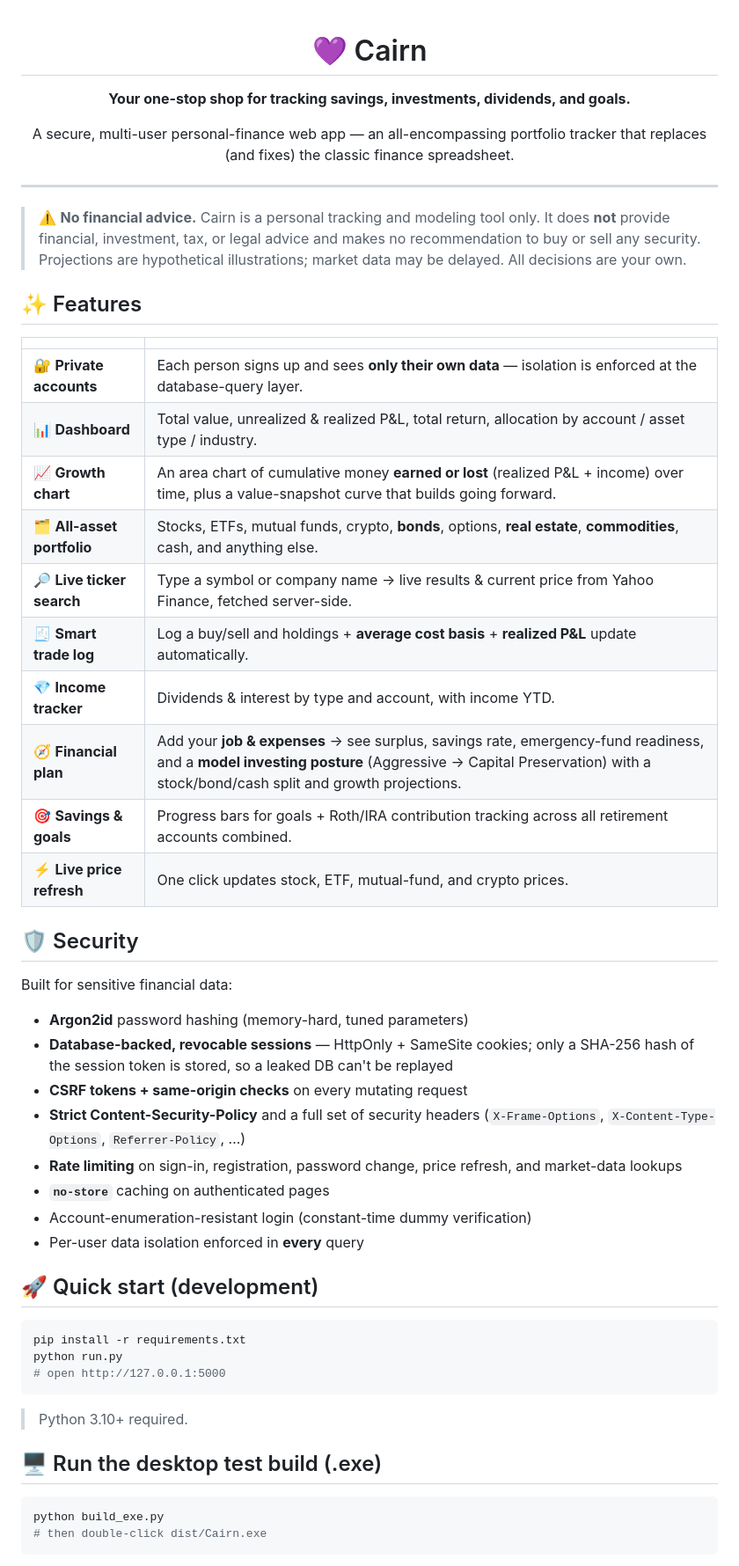
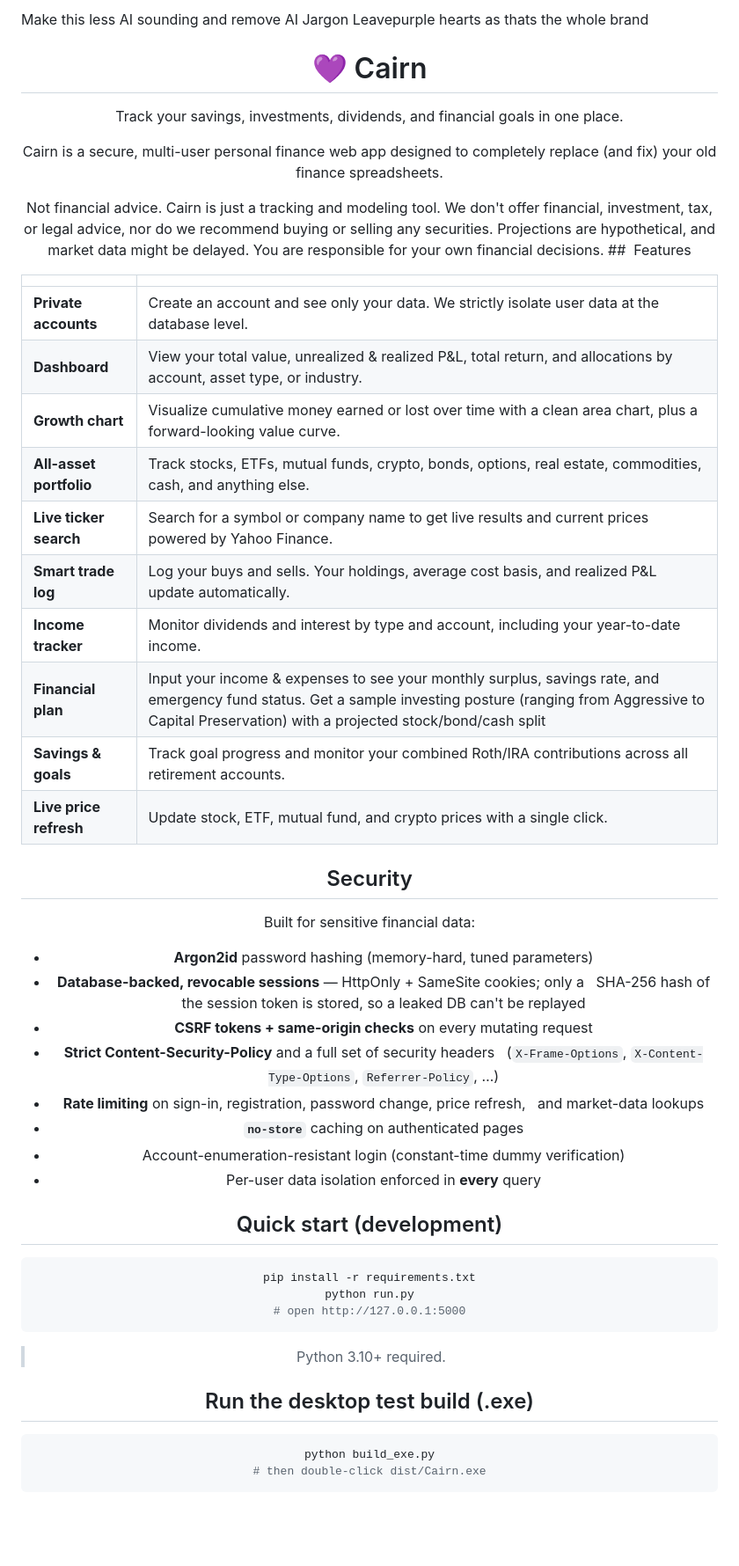
Before and after one commit to GeorgeJohnson04/CairnFinance-App, a Markdown page: README.md, the part around one of its changes. Shown at 88% size. Rendered like a GitHub page; blank space fills up the shorter version.

Commit message:
Revise README for clarity and brand consistency
Updated README to simplify language

````diff
--- a/README.md
+++ b/README.md
@@ -1,54 +1,46 @@
+Make this less AI sounding and remove AI Jargon
+Leavepurple hearts as thats the whole brand
 <div align="center">
 
 # 💜 Cairn
 
-**Your one-stop shop for tracking savings, investments, dividends, and goals.**
+Track your savings, investments, dividends, and financial goals in one place.
 
-A secure, multi-user personal-finance web app — an all-encompassing portfolio
-tracker that replaces (and fixes) the classic finance spreadsheet.
+Cairn is a secure, multi-user personal finance web app designed to completely replace (and fix) your old finance spreadsheets.
 
-</div>
-
----
-
-> ⚠️ **No financial advice.** Cairn is a personal tracking and modeling tool
-> only. It does **not** provide financial, investment, tax, or legal advice and
-> makes no recommendation to buy or sell any security. Projections are
-> hypothetical illustrations; market data may be delayed. All decisions are
-> your own.
-
-## ✨ Features
+Not financial advice. Cairn is just a tracking and modeling tool. We don't offer financial, investment, tax, or legal advice, nor do we recommend buying or selling any securities. Projections are hypothetical, and market data might be delayed. You are responsible for your own financial decisions.
+##  Features
 
 | | |
 |---|---|
-| 🔐 **Private accounts** | Each person signs up and sees **only their own data** — isolation is enforced at the database-query layer. |
-| 📊 **Dashboard** | Total value, unrealized & realized P&L, total return, allocation by account / asset type / industry. |
-| 📈 **Growth chart** | An area chart of cumulative money **earned or lost** (realized P&L + income) over time, plus a value-snapshot curve that builds going forward. |
-| 🗂️ **All-asset portfolio** | Stocks, ETFs, mutual funds, crypto, **bonds**, options, **real estate**, **commodities**, cash, and anything else. |
-| 🔎 **Live ticker search** | Type a symbol or company name → live results & current price from Yahoo Finance, fetched server-side. |
-| 🧾 **Smart trade log** | Log a buy/sell and holdings + **average cost basis** + **realized P&L** update automatically. |
-| 💎 **Income tracker** | Dividends & interest by type and account, with income YTD. |
-| 🧭 **Financial plan** | Add your **job & expenses** → see surplus, savings rate, emergency-fund readiness, and a **model investing posture** (Aggressive → Capital Preservation) with a stock/bond/cash split and growth projections. |
-| 🎯 **Savings & goals** | Progress bars for goals + Roth/IRA contribution tracking across all retirement accounts combined. |
-| ⚡ **Live price refresh** | One click updates stock, ETF, mutual-fund, and crypto prices. |
+| **Private accounts** |Create an account and see only your data. We strictly isolate user data at the database level. |
+| **Dashboard** | View your total value, unrealized & realized P&L, total return, and allocations by account, asset type, or industry.|
+| **Growth chart** | Visualize cumulative money earned or lost over time with a clean area chart, plus a forward-looking value curve. |
+| **All-asset portfolio** | Track stocks, ETFs, mutual funds, crypto, bonds, options, real estate, commodities, cash, and anything else. |
+| **Live ticker search** | Search for a symbol or company name to get live results and current prices powered by Yahoo Finance. |
+| **Smart trade log** | Log your buys and sells. Your holdings, average cost basis, and realized P&L update automatically. |
+| **Income tracker** | Monitor dividends and interest by type and account, including your year-to-date income. |
+| **Financial plan** | Input your income & expenses to see your monthly surplus, savings rate, and emergency fund status. Get a sample investing posture (ranging from Aggressive to Capital Preservation) with a projected stock/bond/cash split |
+| **Savings & goals** | Track goal progress and monitor your combined Roth/IRA contributions across all retirement accounts. |
+| **Live price refresh** | Update stock, ETF, mutual fund, and crypto prices with a single click. |
 
-## 🛡️ Security
+## Security
 
 Built for sensitive financial data:
 
 - **Argon2id** password hashing (memory-hard, tuned parameters)
 - **Database-backed, revocable sessions** — HttpOnly + SameSite cookies; only a
-  SHA-256 hash of the session token is stored, so a leaked DB can't be replayed
+  SHA-256 hash of the session token is stored, so a leaked DB can't be replayed
 - **CSRF tokens + same-origin checks** on every mutating request
 - **Strict Content-Security-Policy** and a full set of security headers
-  (`X-Frame-Options`, `X-Content-Type-Options`, `Referrer-Policy`, …)
+  (`X-Frame-Options`, `X-Content-Type-Options`, `Referrer-Policy`, …)
 - **Rate limiting** on sign-in, registration, password change, price refresh,
-  and market-data lookups
+  and market-data lookups
 - **`no-store`** caching on authenticated pages
 - Account-enumeration-resistant login (constant-time dummy verification)
 - Per-user data isolation enforced in **every** query
 
-## 🚀 Quick start (development)
+## Quick start (development)
 
 ```bash
 pip install -r requirements.txt
@@ -58,7 +50,7 @@ python run.py
 
 > Python 3.10+ required.
 
-## 🖥️ Run the desktop test build (.exe)
+## Run the desktop test build (.exe)
 
 ```bash
 python build_exe.py
````
Also changed, not shown: other parts of README.md (+30 -30 lines).
